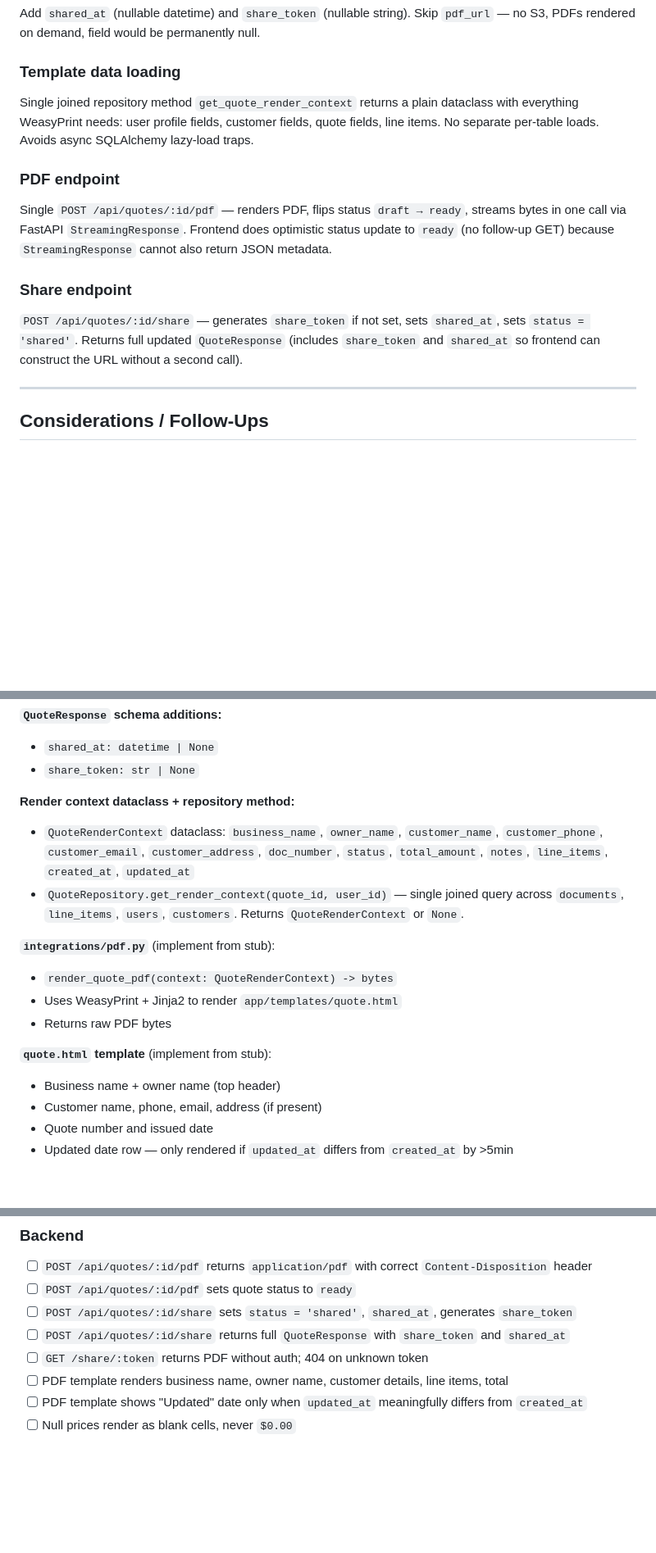
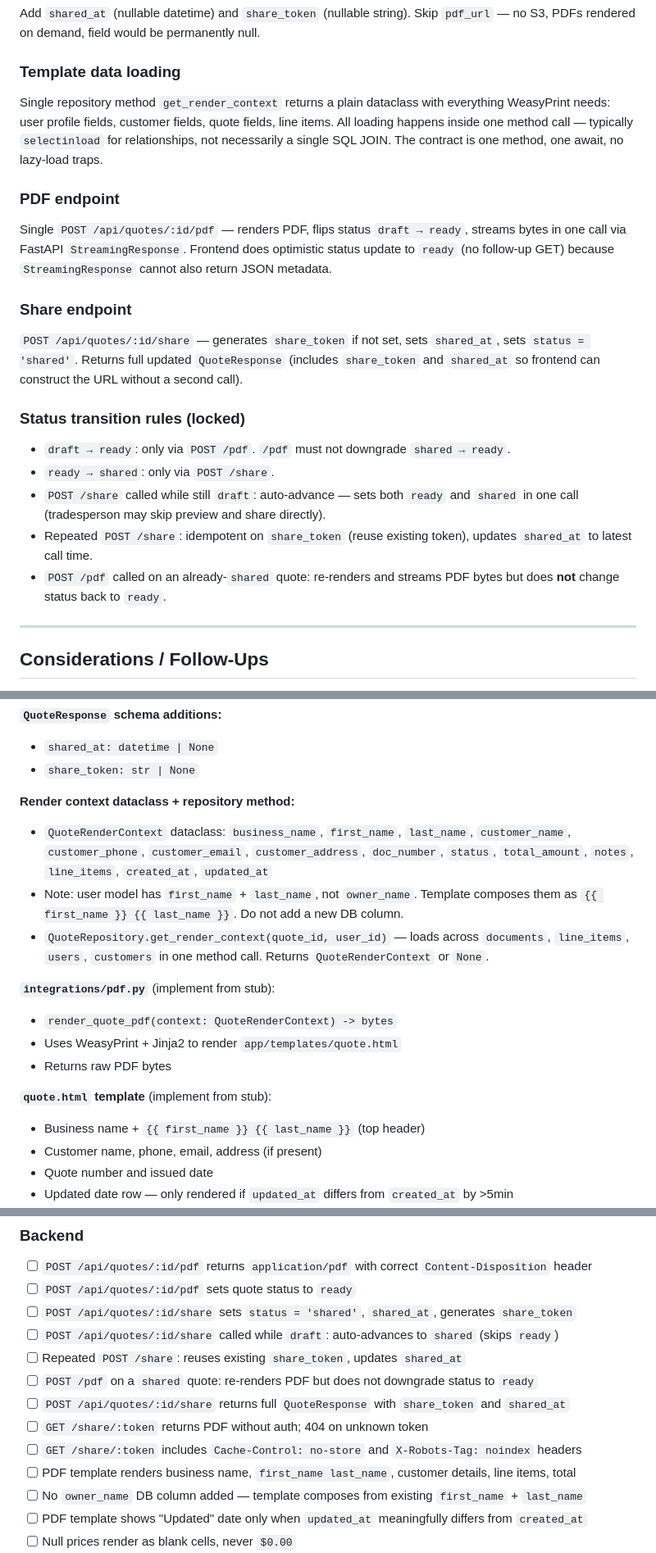
Before and after one commit to odysian/stima, a Markdown page: plans/2026-03-20/task-pdf-generation-preview-share-04.md, 3 parts joined by grey strips. Shown at 82% size. Rendered like a GitHub page; blank space fills up the shorter version.

Commit message:
docs: update plan task 4 plan

```diff
--- a/plans/2026-03-20/task-pdf-generation-preview-share-04.md
+++ b/plans/2026-03-20/task-pdf-generation-preview-share-04.md
@@ -40,9 +40,10 @@ Add `shared_at` (nullable datetime) and `share_token` (nullable string).
 Skip `pdf_url` — no S3, PDFs rendered on demand, field would be permanently null.
 
 ### Template data loading
-Single joined repository method `get_quote_render_context` returns a plain dataclass
-with everything WeasyPrint needs: user profile fields, customer fields, quote fields,
-line items. No separate per-table loads. Avoids async SQLAlchemy lazy-load traps.
+Single repository method `get_render_context` returns a plain dataclass with everything
+WeasyPrint needs: user profile fields, customer fields, quote fields, line items. All
+loading happens inside one method call — typically `selectinload` for relationships, not
+necessarily a single SQL JOIN. The contract is one method, one await, no lazy-load traps.
 
 ### PDF endpoint
 Single `POST /api/quotes/:id/pdf` — renders PDF, flips status `draft → ready`,
@@ -54,6 +55,16 @@ return JSON metadata.
 `POST /api/quotes/:id/share` — generates `share_token` if not set, sets `shared_at`,
 sets `status = 'shared'`. Returns full updated `QuoteResponse` (includes `share_token`
 and `shared_at` so frontend can construct the URL without a second call).
+
+### Status transition rules (locked)
+- `draft → ready`: only via `POST /pdf`. `/pdf` must not downgrade `shared → ready`.
+- `ready → shared`: only via `POST /share`.
+- `POST /share` called while still `draft`: auto-advance — sets both `ready` and `shared`
+  in one call (tradesperson may skip preview and share directly).
+- Repeated `POST /share`: idempotent on `share_token` (reuse existing token),
+  updates `shared_at` to latest call time.
+- `POST /pdf` called on an already-`shared` quote: re-renders and streams PDF bytes
+  but does **not** change status back to `ready`.
 
 ---
 
@@ -88,11 +105,13 @@ and `shared_at` so frontend can construct the URL without a second call).
 - `share_token: str | None`
 
 **Render context dataclass + repository method:**
-- `QuoteRenderContext` dataclass: `business_name`, `owner_name`, `customer_name`,
-  `customer_phone`, `customer_email`, `customer_address`, `doc_number`, `status`,
-  `total_amount`, `notes`, `line_items`, `created_at`, `updated_at`
-- `QuoteRepository.get_render_context(quote_id, user_id)` — single joined query
-  across `documents`, `line_items`, `users`, `customers`. Returns `QuoteRenderContext`
+- `QuoteRenderContext` dataclass: `business_name`, `first_name`, `last_name`,
+  `customer_name`, `customer_phone`, `customer_email`, `customer_address`, `doc_number`,
+  `status`, `total_amount`, `notes`, `line_items`, `created_at`, `updated_at`
+- Note: user model has `first_name` + `last_name`, not `owner_name`. Template composes
+  them as `{{ first_name }} {{ last_name }}`. Do not add a new DB column.
+- `QuoteRepository.get_render_context(quote_id, user_id)` — loads across `documents`,
+  `line_items`, `users`, `customers` in one method call. Returns `QuoteRenderContext`
   or `None`.
 
 **`integrations/pdf.py`** (implement from stub):
@@ -101,7 +120,7 @@ and `shared_at` so frontend can construct the URL without a second call).
 - Returns raw PDF bytes
 
 **`quote.html` template** (implement from stub):
-- Business name + owner name (top header)
+- Business name + `{{ first_name }} {{ last_name }}` (top header)
 - Customer name, phone, email, address (if present)
 - Quote number and issued date
 - Updated date row — only rendered if `updated_at` differs from `created_at` by >5min
@@ -194,9 +223,14 @@ and `shared_at` so frontend can construct the URL without a second call).
 - [ ] `POST /api/quotes/:id/pdf` returns `application/pdf` with correct `Content-Disposition` header
 - [ ] `POST /api/quotes/:id/pdf` sets quote status to `ready`
 - [ ] `POST /api/quotes/:id/share` sets `status = 'shared'`, `shared_at`, generates `share_token`
+- [ ] `POST /api/quotes/:id/share` called while `draft`: auto-advances to `shared` (skips `ready`)
+- [ ] Repeated `POST /share`: reuses existing `share_token`, updates `shared_at`
+- [ ] `POST /pdf` on a `shared` quote: re-renders PDF but does not downgrade status to `ready`
 - [ ] `POST /api/quotes/:id/share` returns full `QuoteResponse` with `share_token` and `shared_at`
 - [ ] `GET /share/:token` returns PDF without auth; 404 on unknown token
-- [ ] PDF template renders business name, owner name, customer details, line items, total
+- [ ] `GET /share/:token` includes `Cache-Control: no-store` and `X-Robots-Tag: noindex` headers
+- [ ] PDF template renders business name, `first_name last_name`, customer details, line items, total
+- [ ] No `owner_name` DB column added — template composes from existing `first_name` + `last_name`
 - [ ] PDF template shows "Updated" date only when `updated_at` meaningfully differs from `created_at`
 - [ ] Null prices render as blank cells, never `$0.00`
 - [ ] Both endpoints enforce auth + CSRF; public share endpoint enforces neither
```
Also changed, not shown: other parts of plans/2026-03-20/task-pdf-generation-preview-share-04.md (+19 -3 lines).
